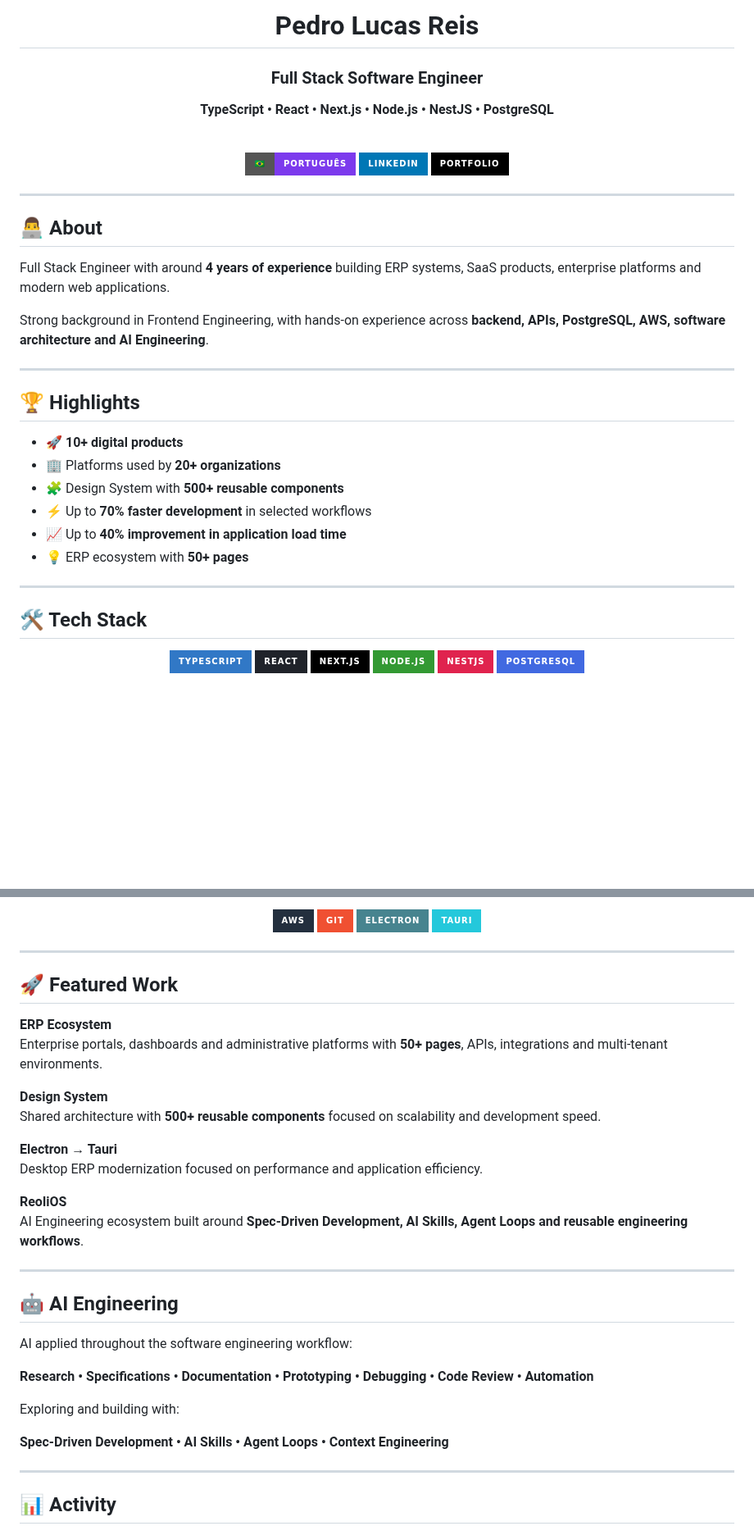
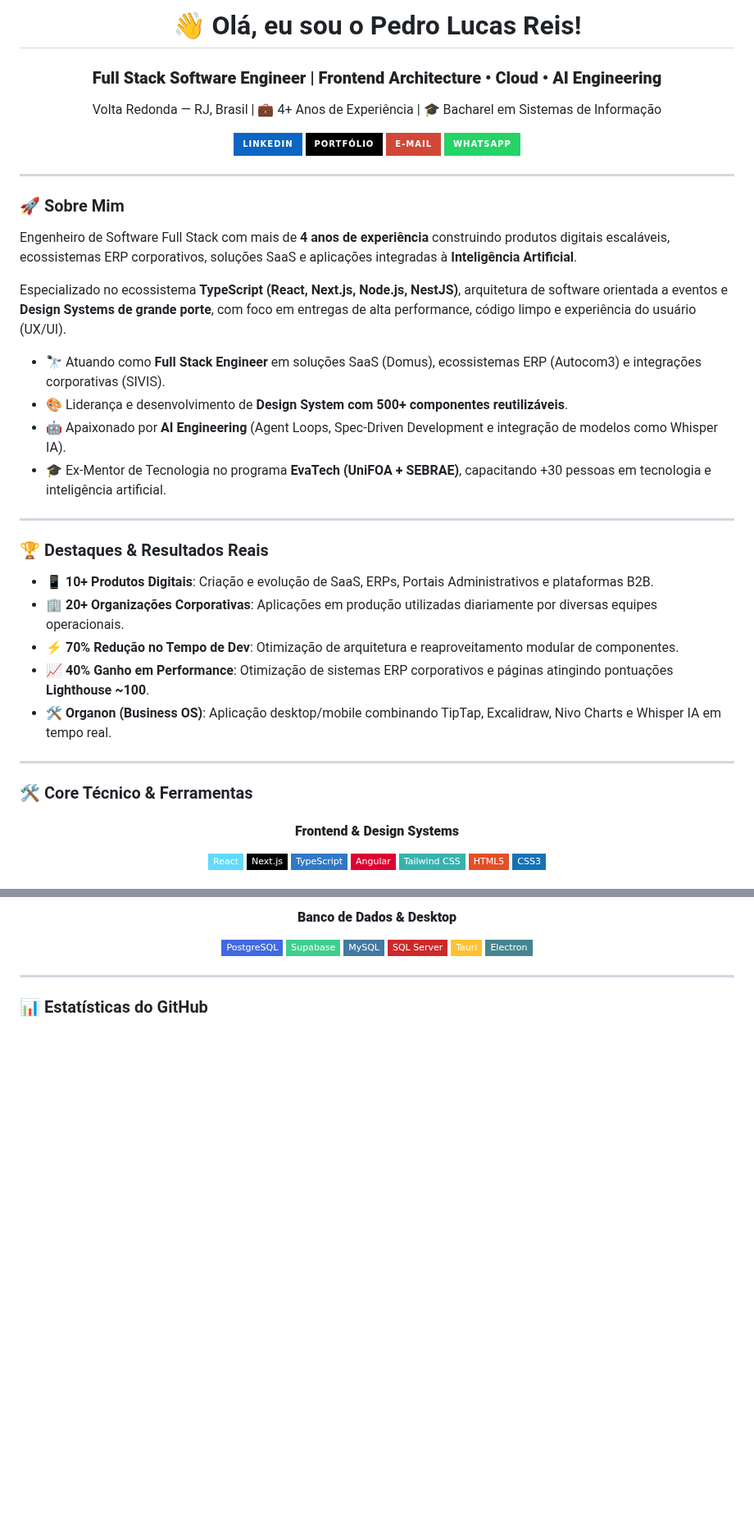
Before and after one commit to PedroReoli/PedroReoli, a Markdown page: README.md, 2 parts joined by grey strips. Shown at 82% size. Drawn GitHub-style; badges without logos; blank space fills up the shorter version.

Commit message:
Revise README with updated personal information
Updated personal introduction, experience, and skills sections in README. Enhanced formatting and added links to social profiles.

```diff
--- a/README.md
+++ b/README.md
@@ -1,48 +1,52 @@
 <div align="center">
 
-# Pedro Lucas Reis
+# 👋 Olá, eu sou o Pedro Lucas Reis!
+### **Full Stack Software Engineer | Frontend Architecture • Cloud • AI Engineering**
 
-### Full Stack Software Engineer
+ Volta Redonda — RJ, Brasil | 💼 4+ Anos de Experiência | 🎓 Bacharel em Sistemas de Informação
 
-**TypeScript • React • Next.js • Node.js • NestJS • PostgreSQL**
-
-<br>
-
-[![🇧🇷 Português](https://img.shields.io/badge/🇧🇷-Português-7C3AED?style=for-the-badge&logo=googletranslate&logoColor=white)](README_pt.md)
-[![LinkedIn](https://img.shields.io/badge/LinkedIn-0077B5?style=for-the-badge&logo=linkedin&logoColor=white)](https://www.linkedin.com/in/pedro-lucas-reis-a93945171/)
-[![Portfolio](https://img.shields.io/badge/Portfolio-000000?style=for-the-badge&logo=vercel&logoColor=white)](https://pedroreis.vercel.app/)
+[![LinkedIn](https://img.shields.io/badge/LinkedIn-0A66C2?style=for-the-badge&logo=linkedin&logoColor=white)](https://www.linkedin.com/in/pedro-lucas-reis-a93945171/)
+[![Portfólio](https://img.shields.io/badge/Portfólio-000000?style=for-the-badge&logo=vercel&logoColor=white)](https://pedroreis.vercel.app/)
+[![E-mail](https://img.shields.io/badge/E--mail-D14836?style=for-the-badge&logo=gmail&logoColor=white)](mailto:pedrosousa2160@gmail.com)
+[![WhatsApp](https://img.shields.io/badge/WhatsApp-25D366?style=for-the-badge&logo=whatsapp&logoColor=white)](https://wa.me/5524993264040)
 
 </div>
 
 ---
 
-## 👨‍💻 About
+### 🚀 Sobre Mim
 
-Full Stack Engineer with around **4 years of experience** building ERP systems, SaaS products, enterprise platforms and modern web applications.
+Engenheiro de Software Full Stack com mais de **4 anos de experiência** construindo produtos digitais escaláveis, ecossistemas ERP corporativos, soluções SaaS e aplicações integradas à **Inteligência Artificial**.
 
-Strong background in Frontend Engineering, with hands-on experience across **backend, APIs, PostgreSQL, AWS, software architecture and AI Engineering**.
+Especializado no ecossistema **TypeScript (React, Next.js, Node.js, NestJS)**, arquitetura de software orientada a eventos e **Design Systems de grande porte**, com foco em entregas de alta performance, código limpo e experiência do usuário (UX/UI).
+
+- 🔭 Atuando como **Full Stack Engineer** em soluções SaaS (Domus), ecossistemas ERP (Autocom3) e integrações corporativas (SIVIS).
+- 🎨 Liderança e desenvolvimento de **Design System com 500+ componentes reutilizáveis**.
+- 🤖 Apaixonado por **AI Engineering** (Agent Loops, Spec-Driven Development e integração de modelos como Whisper IA).
+- 🎓 Ex-Mentor de Tecnologia no programa **EvaTech (UniFOA + SEBRAE)**, capacitando +30 pessoas em tecnologia e inteligência artificial.
 
 ---
 
-## 🏆 Highlights
+### 🏆 Destaques & Resultados Reais
 
-- 🚀 **10+ digital products**
-- 🏢 Platforms used by **20+ organizations**
-- 🧩 Design System with **500+ reusable components**
-- ⚡ Up to **70% faster development** in selected workflows
-- 📈 Up to **40% improvement in application load time**
-- 💡 ERP ecosystem with **50+ pages**
+- 📱 **10+ Produtos Digitais**: Criação e evolução de SaaS, ERPs, Portais Administrativos e plataformas B2B.
+- 🏢 **20+ Organizações Corporativas**: Aplicações em produção utilizadas diariamente por diversas equipes operacionais.
+- ⚡ **70% Redução no Tempo de Dev**: Otimização de arquitetura e reaproveitamento modular de componentes.
+- 📈 **40% Ganho em Performance**: Otimização de sistemas ERP corporativos e páginas atingindo pontuações **Lighthouse ~100**.
+- 🛠️ **Organon (Business OS)**: Aplicação desktop/mobile combinando TipTap, Excalidraw, Nivo Charts e Whisper IA em tempo real.
 
 ---
 
-## 🛠️ Tech Stack
+### 🛠️ Core Técnico & Ferramentas
 
 <div align="center">
 
-![TypeScript](https://img.shields.io/badge/TypeScript-3178C6?style=for-the-badge&logo=typescript&logoColor=white)
-![React](https://img.shields.io/badge/React-20232A?style=for-the-badge&logo=react&logoColor=61DAFB)
-![Next.js](https://img.shields.io/badge/Next.js-000000?style=for-the-badge&logo=next.js&logoColor=white)
-![Node.js](https://img.shields.io/badge/Node.js-339933?style=for-the-badge&logo=node.js&logoColor=white)
-![NestJS](https://img.shields.io/badge/NestJS-E0234E?style=for-the-badge&logo=nestjs&logoColor=white)
-![PostgreSQL](https://img.shields.io/badge/PostgreSQL-4169E1?style=for-the-badge&logo=postgresql&logoColor=white)
+#### **Frontend & Design Systems**
+[![React](https://img.shields.io/badge/React-61DAFB?style=flat-square&logo=react&logoColor=black)](https://reactjs.org/)
+[![Next.js](https://img.shields.io/badge/Next.js-000000?style=flat-square&logo=nextdotjs&logoColor=white)](https://nextjs.org/)
+[![TypeScript](https://img.shields.io/badge/TypeScript-3178C6?style=flat-square&logo=typescript&logoColor=white)](https://www.typescriptlang.org/)
+[![Angular](https://img.shields.io/badge/Angular-DD0031?style=flat-square&logo=angular&logoColor=white)](https://angular.io/)
+[![Tailwind CSS](https://img.shields.io/badge/Tailwind_CSS-38B2AC?style=flat-square&logo=tailwind-css&logoColor=white)](https://tailwindcss.com/)
+[![HTML5](https://img.shields.io/badge/HTML5-E34F26?style=flat-square&logo=html5&logoColor=white)](https://html.spec.whatwg.org/)
+[![CSS3](https://img.shields.io/badge/CSS3-1572B6?style=flat-square&logo=css3&logoColor=white)](https://www.w3.org/Style/CSS/)
 
@@ -50,42 +60,17 @@ Strong background in Frontend Engineering, with hands-on experience across **bac
 
-![AWS](https://img.shields.io/badge/AWS-232F3E?style=for-the-badge&logo=amazonwebservices&logoColor=white)
-![Git](https://img.shields.io/badge/Git-F05032?style=for-the-badge&logo=git&logoColor=white)
-![Electron](https://img.shields.io/badge/Electron-47848F?style=for-the-badge&logo=electron&logoColor=white)
-![Tauri](https://img.shields.io/badge/Tauri-24C8DB?style=for-the-badge&logo=tauri&logoColor=white)
+#### **Banco de Dados & Desktop**
+[![PostgreSQL](https://img.shields.io/badge/PostgreSQL-4169E1?style=flat-square&logo=postgresql&logoColor=white)](https://www.postgresql.org/)
+[![Supabase](https://img.shields.io/badge/Supabase-3ECF8E?style=flat-square&logo=supabase&logoColor=white)](https://supabase.com/)
+[![MySQL](https://img.shields.io/badge/MySQL-4479A1?style=flat-square&logo=mysql&logoColor=white)](https://www.mysql.com/)
+[![SQL Server](https://img.shields.io/badge/SQL_Server-CC292B?style=flat-square&logo=microsoftsqlserver&logoColor=white)](https://www.microsoft.com/sql-server)
+[![Tauri](https://img.shields.io/badge/Tauri-FFC131?style=flat-square&logo=tauri&logoColor=black)](https://tauri.app/)
+[![Electron](https://img.shields.io/badge/Electron-47848F?style=flat-square&logo=electron&logoColor=white)](https://www.electronjs.org/)
 
 </div>
 
 ---
 
-## 🚀 Featured Work
-
-**ERP Ecosystem**
-Enterprise portals, dashboards and administrative platforms with **50+ pages**, APIs, integrations and multi-tenant environments.
-
-**Design System**
-Shared architecture with **500+ reusable components** focused on scalability and development speed.
-
-**Electron → Tauri**
-Desktop ERP modernization focused on performance and application efficiency.
-
-**ReoliOS**
-AI Engineering ecosystem built around **Spec-Driven Development, AI Skills, Agent Loops and reusable engineering workflows**.
-
----
-
-## 🤖 AI Engineering
-
-AI applied throughout the software engineering workflow:
-
-**Research • Specifications • Documentation • Prototyping • Debugging • Code Review • Automation**
-
-Exploring and building with:
-
-**Spec-Driven Development • AI Skills • Agent Loops • Context Engineering**
-
----
-
-## 📊 Activity
+### 📊 Estatísticas do GitHub
 
 <div align="center">
 
```
Also changed, not shown: other parts of README.md (+11 -8 lines).
